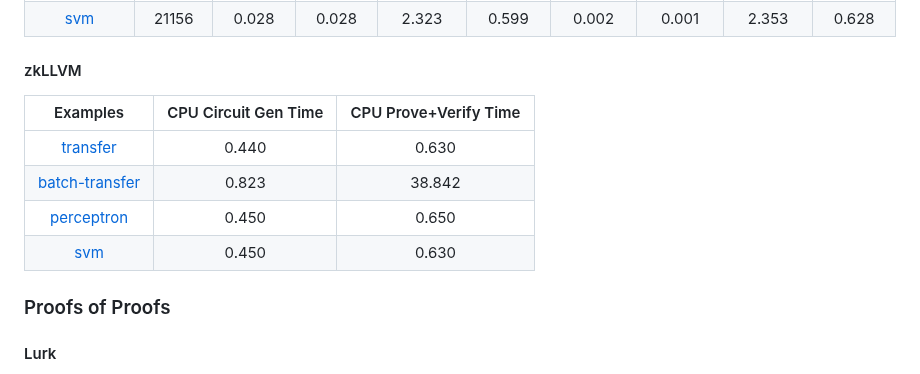
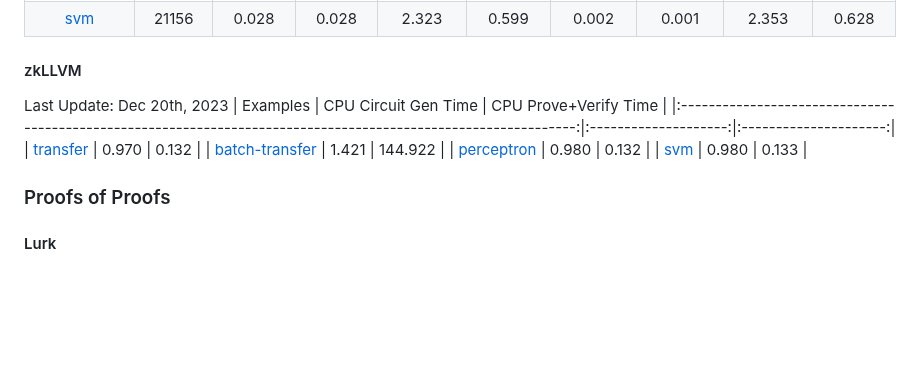
Before and after one commit to runtimeverification/proof-checker, a Markdown page: Performance.md, the part around the change. GitHub-like rendering; blank space fills up the shorter version.

Commit message:
Update zkllvm examples

```diff
--- a/Performance.md
+++ b/Performance.md
@@ -94,12 +94,13 @@ Last Update: Dec 19th, 2023
 
 
 #### zkLLVM
+Last Update: Dec 20th, 2023
 |                                                  Examples                                                       | CPU Circuit Gen Time | CPU Prove+Verify Time |
 |:---------------------------------------------------------------------------------------------------------------:|:--------------------:|:---------------------:|
-| [transfer](https://github.com/runtimeverification/proof-checker/tree/main/zkllvm/csl-zkllvm/transfer)           |                0.440 |                 0.630 |
-| [batch-transfer](https://github.com/runtimeverification/proof-checker/tree/main/zkllvm/csl-zkllvm/transfer5000) |                0.823 |                38.842 |
-| [perceptron](https://github.com/runtimeverification/proof-checker/tree/main/zkllvm/csl-zkllvm/perceptron)       |                0.450 |                 0.650 |
-| [svm](https://github.com/runtimeverification/proof-checker/tree/main/zkllvm/csl-zkllvm/svm5)                    |                0.450 |                 0.630 |
+| [transfer](https://github.com/runtimeverification/proof-checker/tree/main/zkllvm/csl-zkllvm/transfer)           |                0.970 |                 0.132 |
+| [batch-transfer](https://github.com/runtimeverification/proof-checker/tree/main/zkllvm/csl-zkllvm/transfer5000) |                1.421 |               144.922 |
+| [perceptron](https://github.com/runtimeverification/proof-checker/tree/main/zkllvm/csl-zkllvm/perceptron)       |                0.980 |                 0.132 |
+| [svm](https://github.com/runtimeverification/proof-checker/tree/main/zkllvm/csl-zkllvm/svm5)                    |                0.980 |                 0.133 |
 
 ### Proofs of Proofs
 
```
